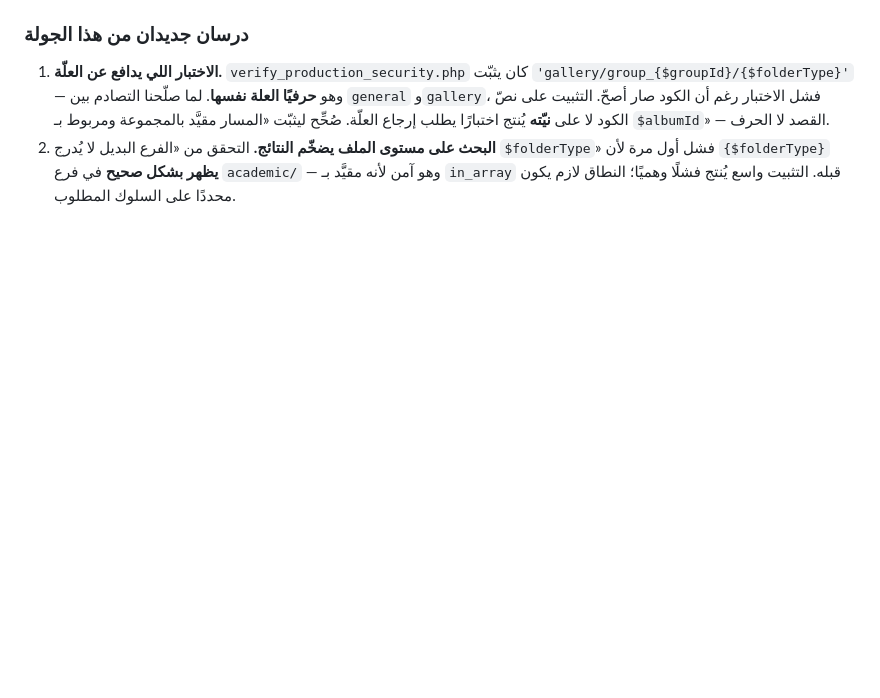
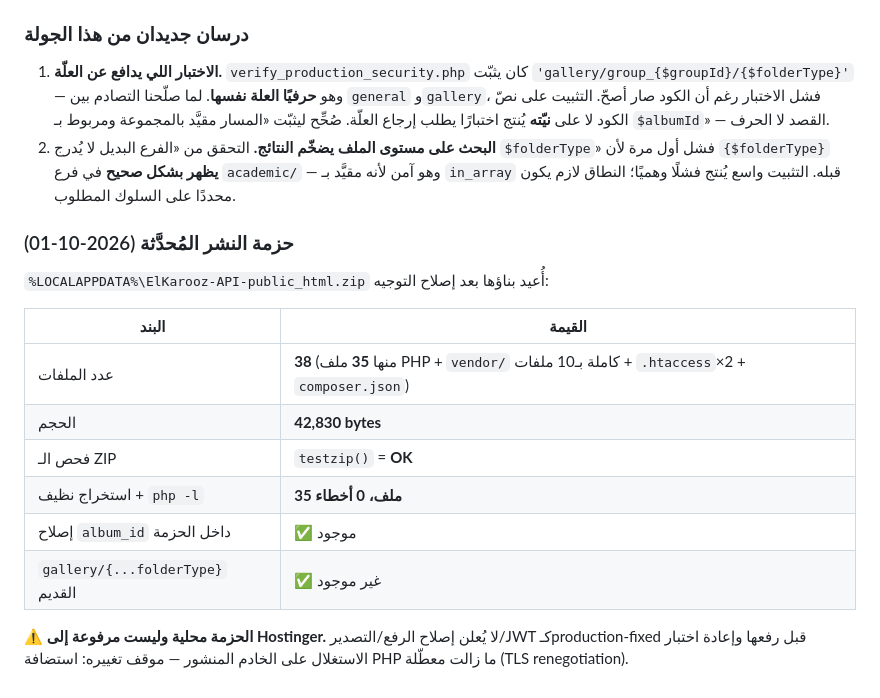
Before and after one commit to GirgesGero/elkaroozschool, a Markdown page: docs/CODE_REVIEW_2026-09-30.md, the part around the change. Rendered like a GitHub page; blank space fills up the shorter version.

Commit message:
docs(code-review): record refreshed deploy package manifest and new lessons
38 files / 42,830 bytes, testzip() OK, clean extraction 35 PHP files with
0 syntax errors, album_id routing fix confirmed present in the archive.

Package is still LOCAL only -- Hostinger upload and re-testing the
exploits on the published host remain required before upload/export/JWT
fixes can be called production-fixed.

```diff
--- a/docs/CODE_REVIEW_2026-09-30.md
+++ b/docs/CODE_REVIEW_2026-09-30.md
@@ -271,3 +271,20 @@ SRS §25/§26/§35 بتحدد، و`index.php` فيه 9 routes فقط:
    `$folderType`» فشل أول مرة لأن `{$folderType}` **يظهر بشكل صحيح** في فرع `academic/` — وهو
    آمن لأنه مقيَّد بـ `in_array` قبله. التثبيت واسع يُنتج فشلًا وهميًا؛ النطاق لازم يكون
    محددًا على السلوك المطلوب.
+
+### حزمة النشر المُحدَّثة (2026-10-01)
+
+`%LOCALAPPDATA%\ElKarooz-API-public_html.zip` أُعيد بناؤها بعد إصلاح التوجيه:
+
+| البند | القيمة |
+|---|---|
+| عدد الملفات | **38** (منها **35** ملف PHP + `vendor/` كاملة بـ10 ملفات + `.htaccess`×2 + `composer.json`) |
+| الحجم | **42,830 bytes** |
+| فحص الـ ZIP | `testzip()` = **OK** |
+| استخراج نظيف + `php -l` | **35 ملف، 0 أخطاء** |
+| إصلاح `album_id` داخل الحزمة | ✅ موجود |
+| `gallery/{...folderType}` القديم | ✅ غير موجود |
+
+⚠️ **الحزمة محلية وليست مرفوعة إلى Hostinger.** لا يُعلن إصلاح الرفع/التصدير/JWT
+كـproduction-fixed قبل رفعها وإعادة اختبار الاستغلال على الخادم المنشور — موقف تغييره:
+استضافة PHP ما زالت معطّلة (TLS renegotiation).
```
